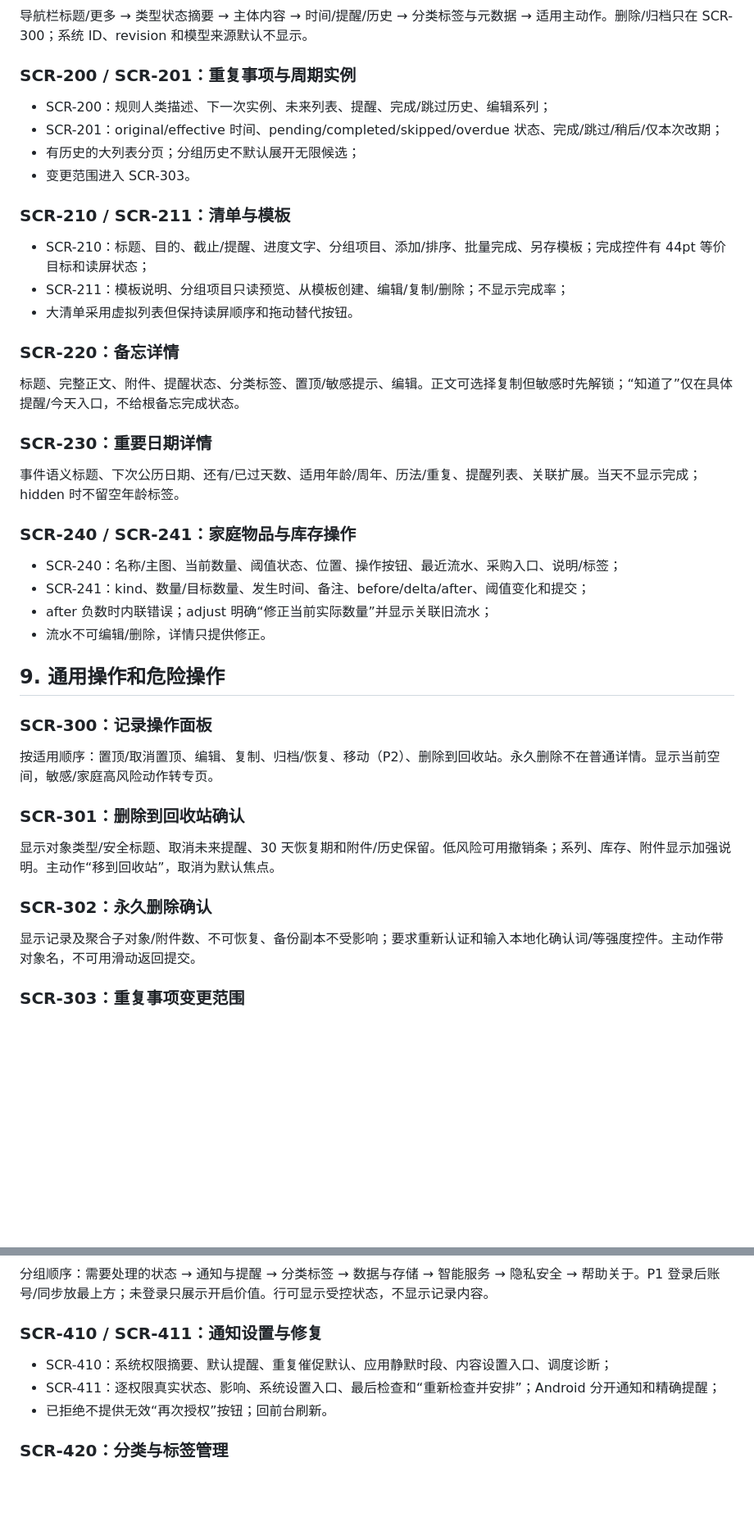
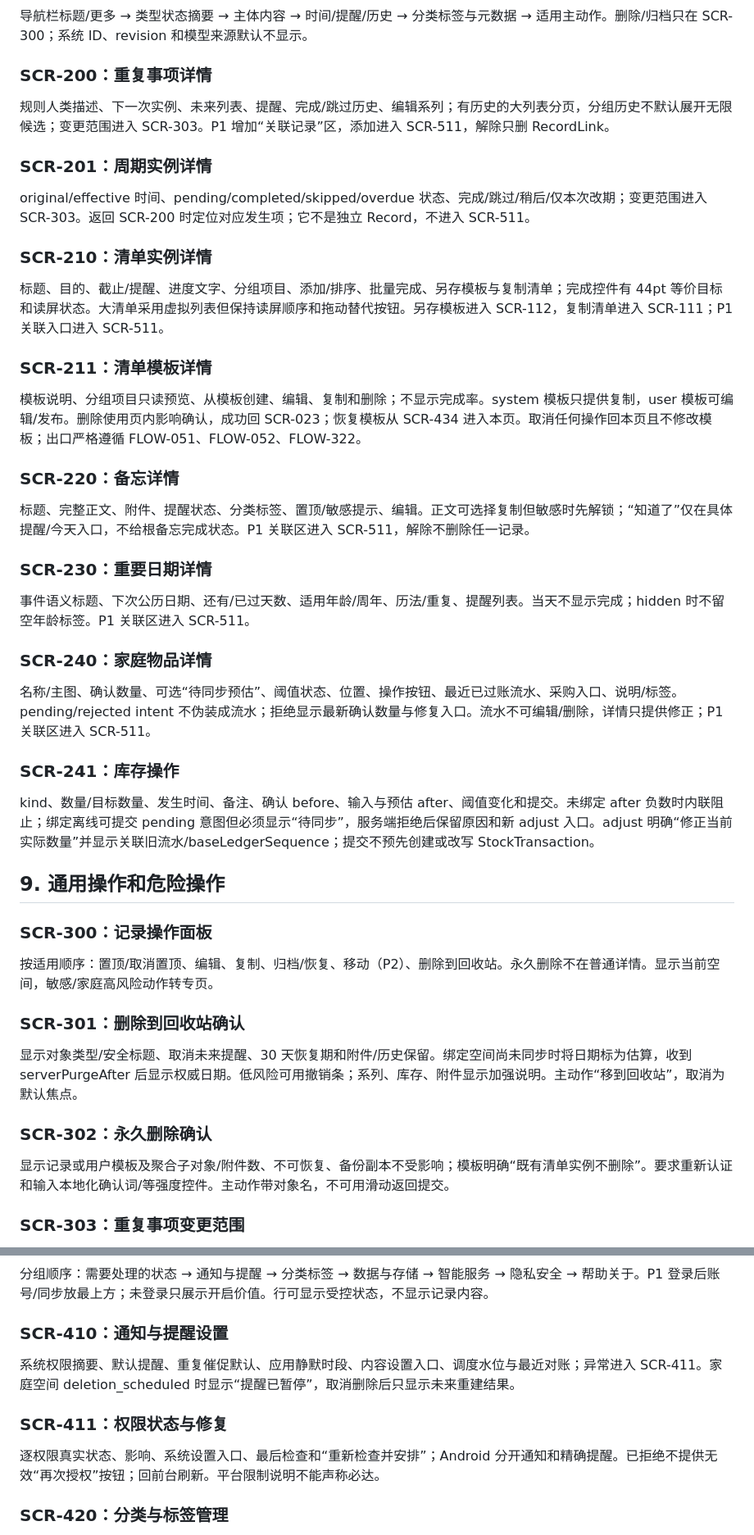
Before and after one commit to VmythV/life-book, a Markdown page: docs/screen-specifications.md, 2 parts joined by grey strips. Shown at 82% size. GitHub-like rendering; blank space fills up the shorter version.

Commit message:
docs: align every screen with user flows

```diff
--- a/docs/screen-specifications.md
+++ b/docs/screen-specifications.md
@@ -312,33 +312,37 @@ App 进入后台立即使用无内容遮罩；初始化重入必须幂等。
 
 导航栏标题/更多 → 类型状态摘要 → 主体内容 → 时间/提醒/历史 → 分类标签与元数据 → 适用主动作。删除/归档只在 SCR-300；系统 ID、revision 和模型来源默认不显示。
 
-### SCR-200 / SCR-201：重复事项与周期实例
+### SCR-200：重复事项详情
 
-- SCR-200：规则人类描述、下一次实例、未来列表、提醒、完成/跳过历史、编辑系列；
-- SCR-201：original/effective 时间、pending/completed/skipped/overdue 状态、完成/跳过/稍后/仅本次改期；
-- 有历史的大列表分页；分组历史不默认展开无限候选；
-- 变更范围进入 SCR-303。
+规则人类描述、下一次实例、未来列表、提醒、完成/跳过历史、编辑系列；有历史的大列表分页，分组历史不默认展开无限候选；变更范围进入 SCR-303。P1 增加“关联记录”区，添加进入 SCR-511，解除只删 RecordLink。
 
-### SCR-210 / SCR-211：清单与模板
+### SCR-201：周期实例详情
 
-- SCR-210：标题、目的、截止/提醒、进度文字、分组项目、添加/排序、批量完成、另存模板；完成控件有 44pt 等价目标和读屏状态；
-- SCR-211：模板说明、分组项目只读预览、从模板创建、编辑/复制/删除；不显示完成率；
-- 大清单采用虚拟列表但保持读屏顺序和拖动替代按钮。
+original/effective 时间、pending/completed/skipped/overdue 状态、完成/跳过/稍后/仅本次改期；变更范围进入 SCR-303。返回 SCR-200 时定位对应发生项；它不是独立 Record，不进入 SCR-511。
+
+### SCR-210：清单实例详情
+
+标题、目的、截止/提醒、进度文字、分组项目、添加/排序、批量完成、另存模板与复制清单；完成控件有 44pt 等价目标和读屏状态。大清单采用虚拟列表但保持读屏顺序和拖动替代按钮。另存模板进入 SCR-112，复制清单进入 SCR-111；P1 关联入口进入 SCR-511。
+
+### SCR-211：清单模板详情
+
+模板说明、分组项目只读预览、从模板创建、编辑、复制和删除；不显示完成率。system 模板只提供复制，user 模板可编辑/发布。删除使用页内影响确认，成功回 SCR-023；恢复模板从 SCR-434 进入本页。取消任何操作回本页且不修改模板；出口严格遵循 FLOW-051、FLOW-052、FLOW-322。
 
 ### SCR-220：备忘详情
 
-标题、完整正文、附件、提醒状态、分类标签、置顶/敏感提示、编辑。正文可选择复制但敏感时先解锁；“知道了”仅在具体提醒/今天入口，不给根备忘完成状态。
+标题、完整正文、附件、提醒状态、分类标签、置顶/敏感提示、编辑。正文可选择复制但敏感时先解锁；“知道了”仅在具体提醒/今天入口，不给根备忘完成状态。P1 关联区进入 SCR-511，解除不删除任一记录。
 
 ### SCR-230：重要日期详情
 
-事件语义标题、下次公历日期、还有/已过天数、适用年龄/周年、历法/重复、提醒列表、关联扩展。当天不显示完成；hidden 时不留空年龄标签。
+事件语义标题、下次公历日期、还有/已过天数、适用年龄/周年、历法/重复、提醒列表。当天不显示完成；hidden 时不留空年龄标签。P1 关联区进入 SCR-511。
 
-### SCR-240 / SCR-241：家庭物品与库存操作
+### SCR-240：家庭物品详情
 
-- SCR-240：名称/主图、当前数量、阈值状态、位置、操作按钮、最近流水、采购入口、说明/标签；
-- SCR-241：kind、数量/目标数量、发生时间、备注、before/delta/after、阈值变化和提交；
-- after 负数时内联错误；adjust 明确“修正当前实际数量”并显示关联旧流水；
-- 流水不可编辑/删除，详情只提供修正。
+名称/主图、确认数量、可选“待同步预估”、阈值状态、位置、操作按钮、最近已过账流水、采购入口、说明/标签。pending/rejected intent 不伪装成流水；拒绝显示最新确认数量与修复入口。流水不可编辑/删除，详情只提供修正；P1 关联区进入 SCR-511。
+
+### SCR-241：库存操作
+
+kind、数量/目标数量、发生时间、备注、确认 before、输入与预估 after、阈值变化和提交。未绑定 after 负数时内联阻止；绑定离线可提交 pending 意图但必须显示“待同步”，服务端拒绝后保留原因和新 adjust 入口。adjust 明确“修正当前实际数量”并显示关联旧流水/baseLedgerSequence；提交不预先创建或改写 StockTransaction。
 
 ## 9. 通用操作和危险操作
 
@@ -348,11 +352,11 @@ App 进入后台立即使用无内容遮罩；初始化重入必须幂等。
 
 ### SCR-301：删除到回收站确认
 
-显示对象类型/安全标题、取消未来提醒、30 天恢复期和附件/历史保留。低风险可用撤销条；系列、库存、附件显示加强说明。主动作“移到回收站”，取消为默认焦点。
+显示对象类型/安全标题、取消未来提醒、30 天恢复期和附件/历史保留。绑定空间尚未同步时将日期标为估算，收到 serverPurgeAfter 后显示权威日期。低风险可用撤销条；系列、库存、附件显示加强说明。主动作“移到回收站”，取消为默认焦点。
 
 ### SCR-302：永久删除确认
 
-显示记录及聚合子对象/附件数、不可恢复、备份副本不受影响；要求重新认证和输入本地化确认词/等强度控件。主动作带对象名，不可用滑动返回提交。
+显示记录或用户模板及聚合子对象/附件数、不可恢复、备份副本不受影响；模板明确“既有清单实例不删除”。要求重新认证和输入本地化确认词/等强度控件。主动作带对象名，不可用滑动返回提交。
 
 ### SCR-303：重复事项变更范围
 
@@ -368,11 +372,13 @@ App 进入后台立即使用无内容遮罩；初始化重入必须幂等。
 
 分组顺序：需要处理的状态 → 通知与提醒 → 分类标签 → 数据与存储 → 智能服务 → 隐私安全 → 帮助关于。P1 登录后账号/同步放最上方；未登录只展示开启价值。行可显示受控状态，不显示记录内容。
 
-### SCR-410 / SCR-411：通知设置与修复
+### SCR-410：通知与提醒设置
 
-- SCR-410：系统权限摘要、默认提醒、重复催促默认、应用静默时段、内容设置入口、调度诊断；
-- SCR-411：逐权限真实状态、影响、系统设置入口、最后检查和“重新检查并安排”；Android 分开通知和精确提醒；
-- 已拒绝不提供无效“再次授权”按钮；回前台刷新。
+系统权限摘要、默认提醒、重复催促默认、应用静默时段、内容设置入口、调度水位与最近对账；异常进入 SCR-411。家庭空间 deletion_scheduled 时显示“提醒已暂停”，取消删除后只显示未来重建结果。
+
+### SCR-411：权限状态与修复
+
+逐权限真实状态、影响、系统设置入口、最后检查和“重新检查并安排”；Android 分开通知和精确提醒。已拒绝不提供无效“再次授权”按钮；回前台刷新。平台限制说明不能声称必达。
 
 ### SCR-420：分类与标签管理
 
```
Also changed, not shown: other parts of docs/screen-specifications.md (+40 -33 lines).
